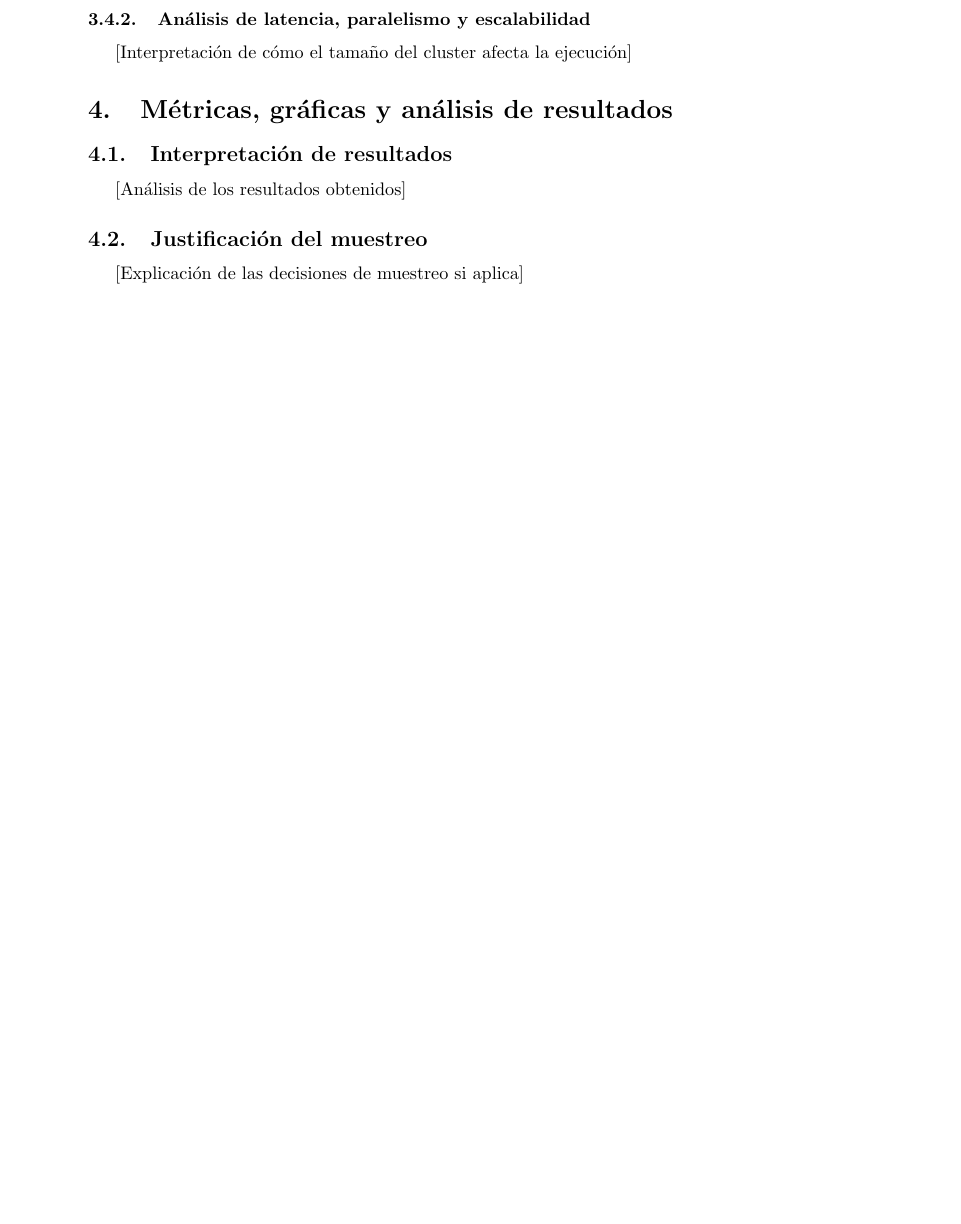
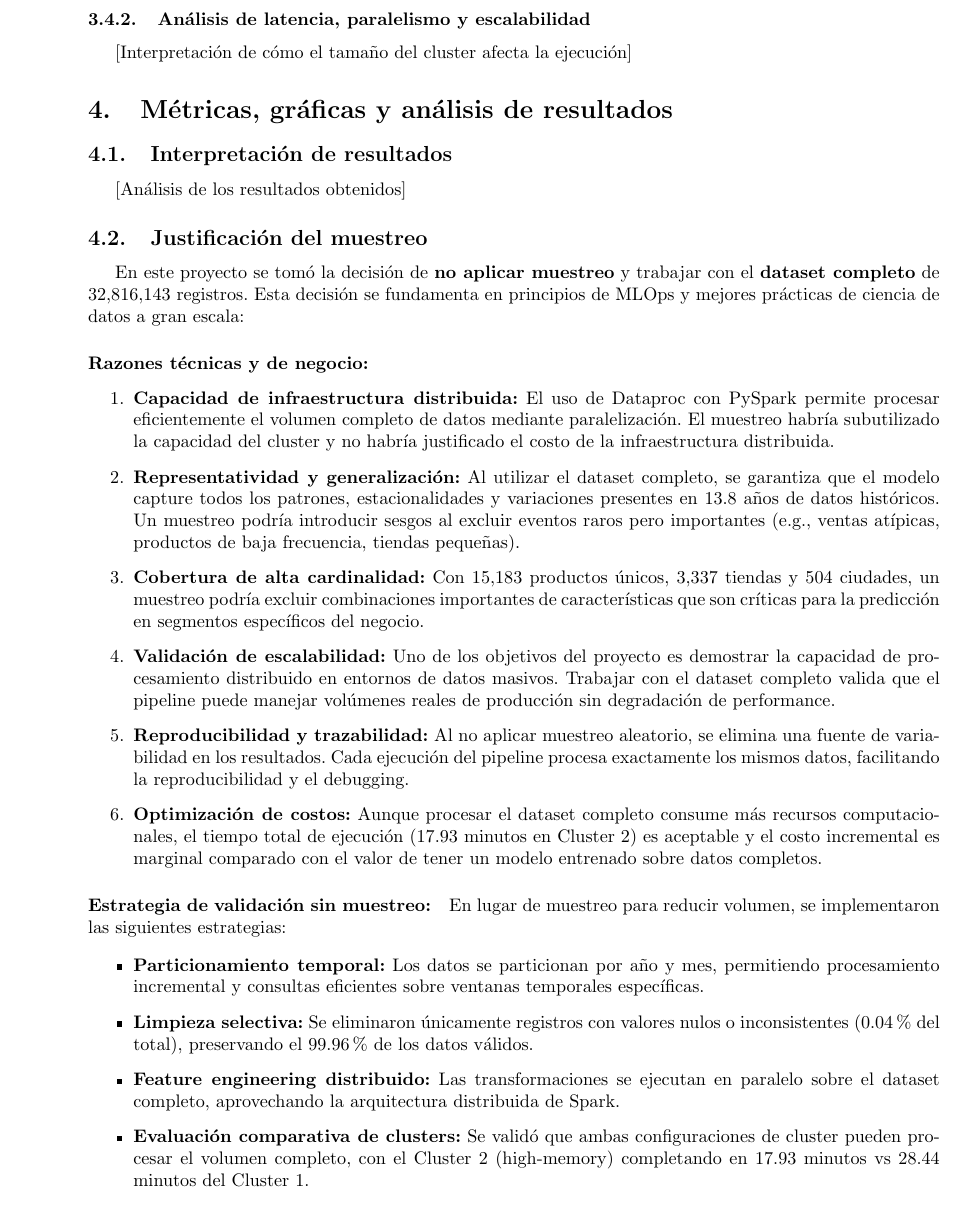
Before and after one commit to LuisGuillen03/ML-BigData, a LaTeX document (docs/src/main.tex): part of page 15 of 16, cut so that both start at the same text, the shorter picture padded with empty space. Compiled offline with pdfLaTeX.

Commit message:
docs: Add detailed justification for not applying sampling and instead processing the full dataset.

```diff
--- a/docs/src/main.tex
+++ b/docs/src/main.tex
@@ -588,7 +588,38 @@ Durante la ejecución de los jobs, se monitorearon métricas de recursos y tiemp
 [Análisis de los resultados obtenidos]
 
 \subsection{Justificación del muestreo}
-[Explicación de las decisiones de muestreo si aplica]
+
+En este proyecto se tomó la decisión de \textbf{no aplicar muestreo} y trabajar con el \textbf{dataset completo} de 32,816,143 registros. Esta decisión se fundamenta en principios de MLOps y mejores prácticas de ciencia de datos a gran escala:
+
+\paragraph{Razones técnicas y de negocio:}
+
+\begin{enumerate}
+  \item \textbf{Capacidad de infraestructura distribuida:} El uso de Dataproc con PySpark permite procesar eficientemente el volumen completo de datos mediante paralelización. El muestreo habría subutilizado la capacidad del cluster y no habría justificado el costo de la infraestructura distribuida.
+
+  \item \textbf{Representatividad y generalización:} Al utilizar el dataset completo, se garantiza que el modelo capture todos los patrones, estacionalidades y variaciones presentes en 13.8 años de datos históricos. Un muestreo podría introducir sesgos al excluir eventos raros pero importantes (e.g., ventas atípicas, productos de baja frecuencia, tiendas pequeñas).
+
+  \item \textbf{Cobertura de alta cardinalidad:} Con 15,183 productos únicos, 3,337 tiendas y 504 ciudades, un muestreo podría excluir combinaciones importantes de características que son críticas para la predicción en segmentos específicos del negocio.
+
+  \item \textbf{Validación de escalabilidad:} Uno de los objetivos del proyecto es demostrar la capacidad de procesamiento distribuido en entornos de datos masivos. Trabajar con el dataset completo valida que el pipeline puede manejar volúmenes reales de producción sin degradación de performance.
+
+  \item \textbf{Reproducibilidad y trazabilidad:} Al no aplicar muestreo aleatorio, se elimina una fuente de variabilidad en los resultados. Cada ejecución del pipeline procesa exactamente los mismos datos, facilitando la reproducibilidad y el debugging.
+
+  \item \textbf{Optimización de costos:} Aunque procesar el dataset completo consume más recursos computacionales, el tiempo total de ejecución (17.93 minutos en Cluster 2) es aceptable y el costo incremental es marginal comparado con el valor de tener un modelo entrenado sobre datos completos.
+\end{enumerate}
+
+\paragraph{Estrategia de validación sin muestreo:}
+
+En lugar de muestreo para reducir volumen, se implementaron las siguientes estrategias:
+
+\begin{itemize}
+  \item \textbf{Particionamiento temporal:} Los datos se particionan por año y mes, permitiendo procesamiento incremental y consultas eficientes sobre ventanas temporales específicas.
+
+  \item \textbf{Limpieza selectiva:} Se eliminaron únicamente registros con valores nulos o inconsistentes (0.04\% del total), preservando el 99.96\% de los datos válidos.
+
+  \item \textbf{Feature engineering distribuido:} Las transformaciones se ejecutan en paralelo sobre el dataset completo, aprovechando la arquitectura distribuida de Spark.
+
+  \item \textbf{Evaluación comparativa de clusters:} Se validó que ambas configuraciones de cluster pueden procesar el volumen completo, con el Cluster 2 (high-memory) completando en 17.93 minutos vs 28.44 minutos del Cluster 1.
+\end{itemize}
 
 \subsection{Evaluación del desempeño del modelo}
 [Análisis crítico del desempeño]
```
Also changed, not shown: docs/src/main.pdf.
